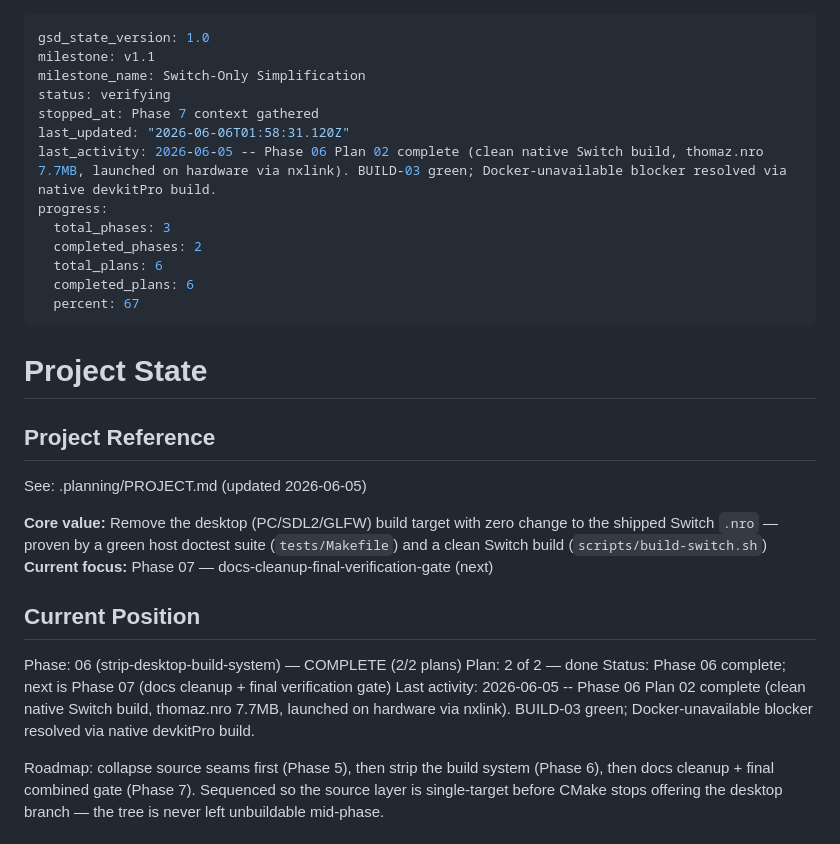
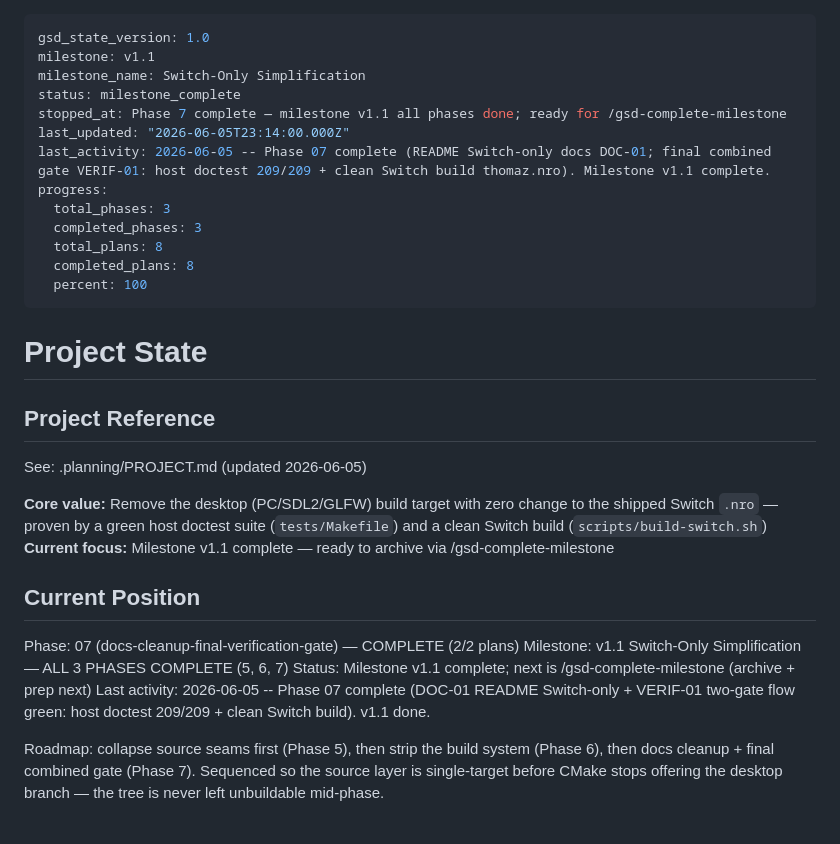
Before and after one commit to luizfbalves/thomaz, a Markdown page: .planning/STATE.md, the part around the change. Rendered like a GitHub page.

Commit message:
docs(state): Phase 7 complete — milestone v1.1 done
Co-Authored-By: Claude Opus 4.8 (1M context) <noreply@anthropic.com>

```diff
--- a/.planning/STATE.md
+++ b/.planning/STATE.md
@@ -2,16 +2,16 @@
 gsd_state_version: 1.0
 milestone: v1.1
 milestone_name: Switch-Only Simplification
-status: verifying
-stopped_at: Phase 7 context gathered
-last_updated: "2026-06-06T01:58:31.120Z"
-last_activity: 2026-06-05 -- Phase 06 Plan 02 complete (clean native Switch build, thomaz.nro 7.7MB, launched on hardware via nxlink). BUILD-03 green; Docker-unavailable blocker resolved via native devkitPro build.
+status: milestone_complete
+stopped_at: Phase 7 complete — milestone v1.1 all phases done; ready for /gsd-complete-milestone
+last_updated: "2026-06-05T23:14:00.000Z"
+last_activity: 2026-06-05 -- Phase 07 complete (README Switch-only docs DOC-01; final combined gate VERIF-01: host doctest 209/209 + clean Switch build thomaz.nro). Milestone v1.1 complete.
 progress:
   total_phases: 3
-  completed_phases: 2
-  total_plans: 6
-  completed_plans: 6
-  percent: 67
+  completed_phases: 3
+  total_plans: 8
+  completed_plans: 8
+  percent: 100
 ---
 
 # Project State
@@ -21,14 +21,14 @@ progress:
 See: .planning/PROJECT.md (updated 2026-06-05)
 
 **Core value:** Remove the desktop (PC/SDL2/GLFW) build target with zero change to the shipped Switch `.nro` — proven by a green host doctest suite (`tests/Makefile`) and a clean Switch build (`scripts/build-switch.sh`)
-**Current focus:** Phase 07 — docs-cleanup-final-verification-gate (next)
+**Current focus:** Milestone v1.1 complete — ready to archive via /gsd-complete-milestone
 
 ## Current Position
 
-Phase: 06 (strip-desktop-build-system) — COMPLETE (2/2 plans)
-Plan: 2 of 2 — done
-Status: Phase 06 complete; next is Phase 07 (docs cleanup + final verification gate)
-Last activity: 2026-06-05 -- Phase 06 Plan 02 complete (clean native Switch build, thomaz.nro 7.7MB, launched on hardware via nxlink). BUILD-03 green; Docker-unavailable blocker resolved via native devkitPro build.
+Phase: 07 (docs-cleanup-final-verification-gate) — COMPLETE (2/2 plans)
+Milestone: v1.1 Switch-Only Simplification — ALL 3 PHASES COMPLETE (5, 6, 7)
+Status: Milestone v1.1 complete; next is /gsd-complete-milestone (archive + prep next)
+Last activity: 2026-06-05 -- Phase 07 complete (DOC-01 README Switch-only + VERIF-01 two-gate flow green: host doctest 209/209 + clean Switch build). v1.1 done.
 
 Roadmap: collapse source seams first (Phase 5), then strip the build system (Phase 6), then docs cleanup + final combined gate (Phase 7). Sequenced so the source layer is single-target before CMake stops offering the desktop branch — the tree is never left unbuildable mid-phase.
 
```
